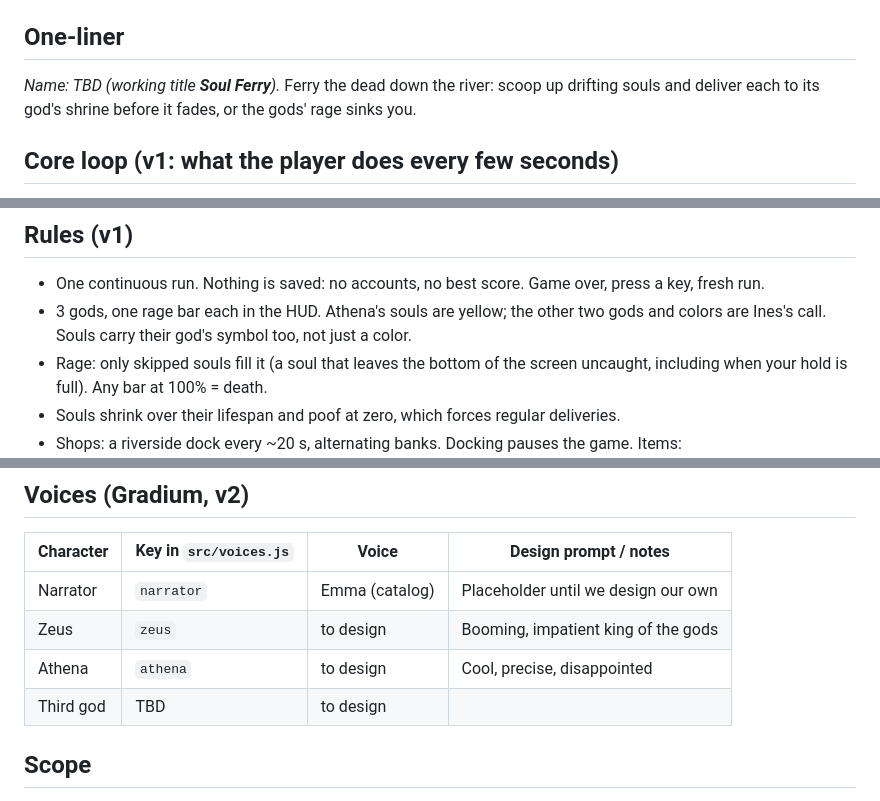
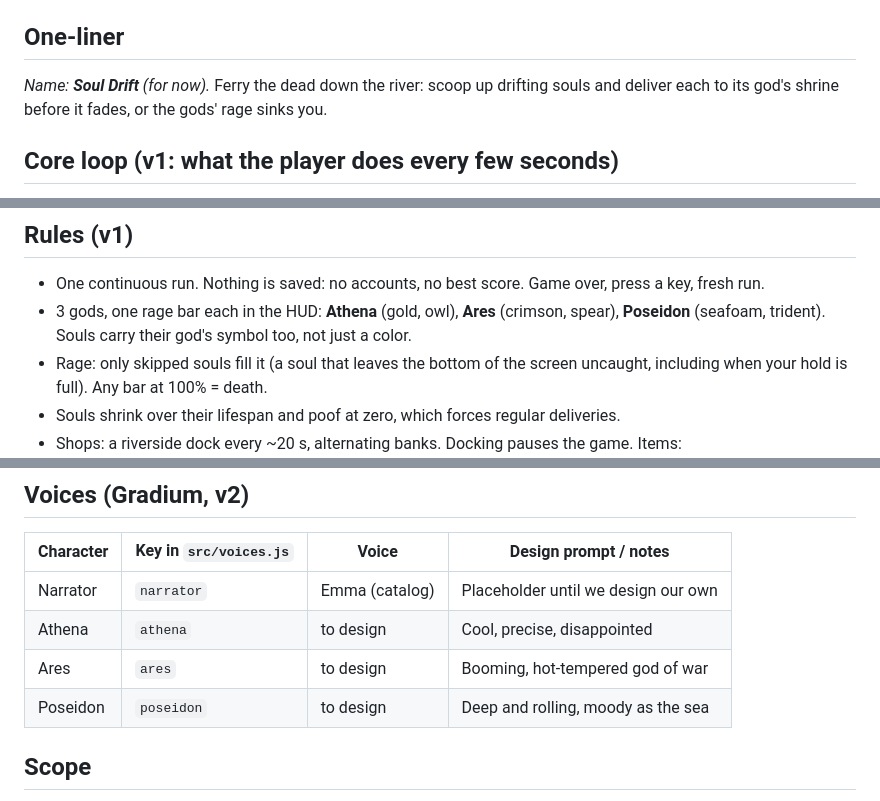
Before and after one commit to beverage/afterflow, a Markdown page: GAME.md, 3 parts joined by grey strips. GitHub-like rendering.

```diff
--- a/GAME.md
+++ b/GAME.md
@@ -4,7 +4,7 @@ Single source of truth for humans and agents. Keep it short and current: when a
 
 ## One-liner
 
-_Name: TBD (working title **Soul Ferry**)._ Ferry the dead down the river: scoop up drifting souls and deliver each to its god's shrine before it fades, or the gods' rage sinks you.
+_Name: **Soul Drift** (for now)._ Ferry the dead down the river: scoop up drifting souls and deliver each to its god's shrine before it fades, or the gods' rage sinks you.
 
 ## Core loop (v1: what the player does every few seconds)
 
@@ -15,7 +15,7 @@ _Name: TBD (working title **Soul Ferry**)._ Ferry the dead down the river: scoop
 ## Rules (v1)
 
 - One continuous run. Nothing is saved: no accounts, no best score. Game over, press a key, fresh run.
-- 3 gods, one rage bar each in the HUD. Athena's souls are yellow; the other two gods and colors are Ines's call. Souls carry their god's symbol too, not just a color.
+- 3 gods, one rage bar each in the HUD: **Athena** (gold, owl), **Ares** (crimson, spear), **Poseidon** (seafoam, trident). Souls carry their god's symbol too, not just a color.
 - Rage: only skipped souls fill it (a soul that leaves the bottom of the screen uncaught, including when your hold is full). Any bar at 100% = death.
 - Souls shrink over their lifespan and poof at zero, which forces regular deliveries.
 - Shops: a riverside dock every ~20 s, alternating banks. Docking pauses the game. Items:
@@ -81,9 +82,9 @@ _Name: TBD (working title **Soul Ferry**)._ Ferry the dead down the river: scoop
 | Character | Key in `src/voices.js` | Voice | Design prompt / notes |
 |---|---|---|---|
 | Narrator | `narrator` | Emma (catalog) | Placeholder until we design our own |
-| Zeus | `zeus` | to design | Booming, impatient king of the gods |
 | Athena | `athena` | to design | Cool, precise, disappointed |
-| Third god | TBD | to design | |
+| Ares | `ares` | to design | Booming, hot-tempered god of war |
+| Poseidon | `poseidon` | to design | Deep and rolling, moody as the sea |
 
 ## Scope
 
```
Also changed, not shown: other parts of GAME.md (+1 -0 lines), DECISIONS.md (+3 -0 lines).
